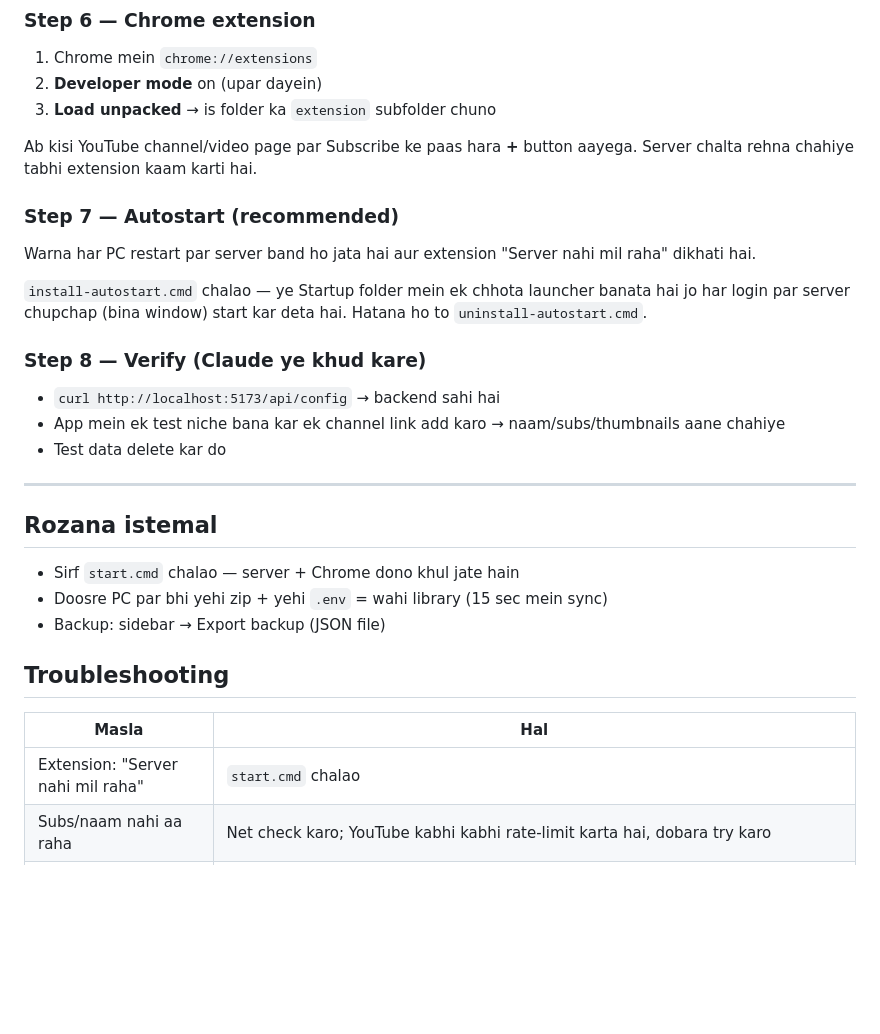
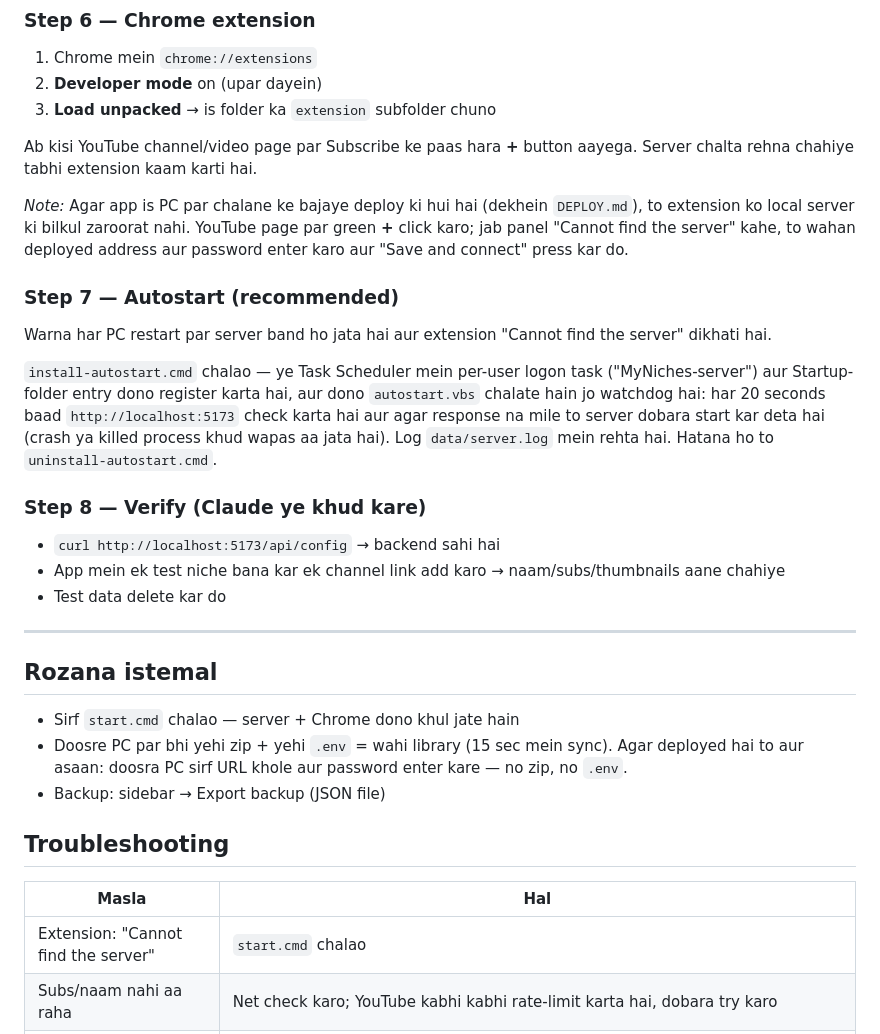
Before and after one commit to usamajaved0074656-lab/my-niches, a Markdown page: SETUP-FOR-CLAUDE.md, the part around the change. Rendered like a GitHub page; blank space fills up the shorter version.

Commit message:
Bring the setup guide up to date
Autostart is a watchdog now (logon task + Startup entry, restarts the server
within 20s, logs to data/server.log), the extension's error text is English,
and a deployed app needs no local server: the extension's own panel takes the
address and password.

Co-Authored-By: Claude Opus 5.5 <noreply@anthropic.com>

```diff
--- a/SETUP-FOR-CLAUDE.md
+++ b/SETUP-FOR-CLAUDE.md
@@ -69,11 +69,13 @@ Browser mein http://localhost:5173 khol kar verify karo. `http://localhost:5173/
 
 Ab kisi YouTube channel/video page par Subscribe ke paas hara **+** button aayega. Server chalta rehna chahiye tabhi extension kaam karti hai.
 
+*Note:* Agar app is PC par chalane ke bajaye deploy ki hui hai (dekhein `DEPLOY.md`), to extension ko local server ki bilkul zaroorat nahi. YouTube page par green **+** click karo; jab panel "Cannot find the server" kahe, to wahan deployed address aur password enter karo aur "Save and connect" press kar do.
+
 ### Step 7 — Autostart (recommended)
 
-Warna har PC restart par server band ho jata hai aur extension "Server nahi mil raha" dikhati hai.
+Warna har PC restart par server band ho jata hai aur extension "Cannot find the server" dikhati hai.
 
-`install-autostart.cmd` chalao — ye Startup folder mein ek chhota launcher banata hai jo har login par server chupchap (bina window) start kar deta hai. Hatana ho to `uninstall-autostart.cmd`.
+`install-autostart.cmd` chalao — ye Task Scheduler mein per-user logon task ("MyNiches-server") aur Startup-folder entry dono register karta hai, aur dono `autostart.vbs` chalate hain jo watchdog hai: har 20 seconds baad `http://localhost:5173` check karta hai aur agar response na mile to server dobara start kar deta hai (crash ya killed process khud wapas aa jata hai). Log `data/server.log` mein rehta hai. Hatana ho to `uninstall-autostart.cmd`.
 
 ### Step 8 — Verify (Claude ye khud kare)
 
@@ -86,14 +88,14 @@ Warna har PC restart par server band ho jata hai aur extension "Server nahi mil
 ## Rozana istemal
 
 - Sirf `start.cmd` chalao — server + Chrome dono khul jate hain
-- Doosre PC par bhi yehi zip + yehi `.env` = wahi library (15 sec mein sync)
+- Doosre PC par bhi yehi zip + yehi `.env` = wahi library (15 sec mein sync). Agar deployed hai to aur asaan: doosra PC sirf URL khole aur password enter kare — no zip, no `.env`.
 - Backup: sidebar → Export backup (JSON file)
 
 ## Troubleshooting
 
 | Masla | Hal |
 |---|---|
-| Extension: "Server nahi mil raha" | `start.cmd` chalao |
+| Extension: "Cannot find the server" | `start.cmd` chalao |
 | Subs/naam nahi aa raha | Net check karo; YouTube kabhi kabhi rate-limit karta hai, dobara try karo |
 | Port 5173 busy | `.env` mein `PORT=5174` kar do (extension ko phir localhost:5174 chahiye hoga — `extension/manifest.json` mein `host_permissions` bhi update karo) |
 | Supabase se local par wapas | `.env` se `SUPABASE_KEY` hata do, server restart |
```
